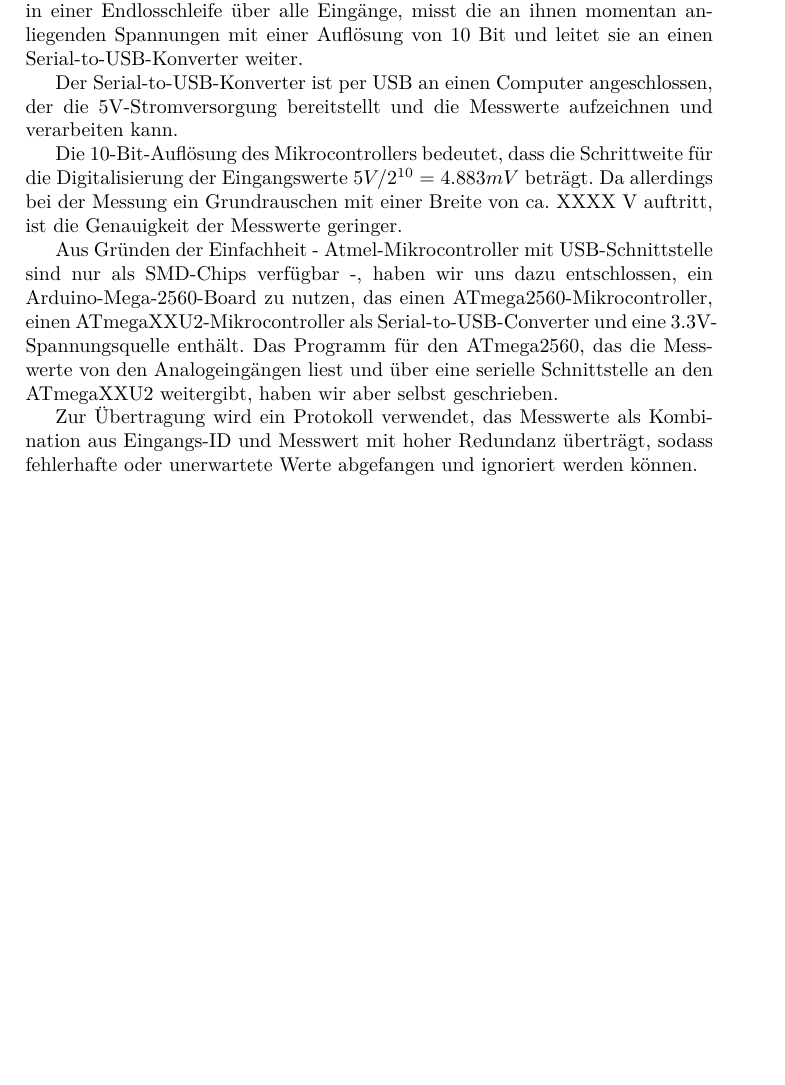
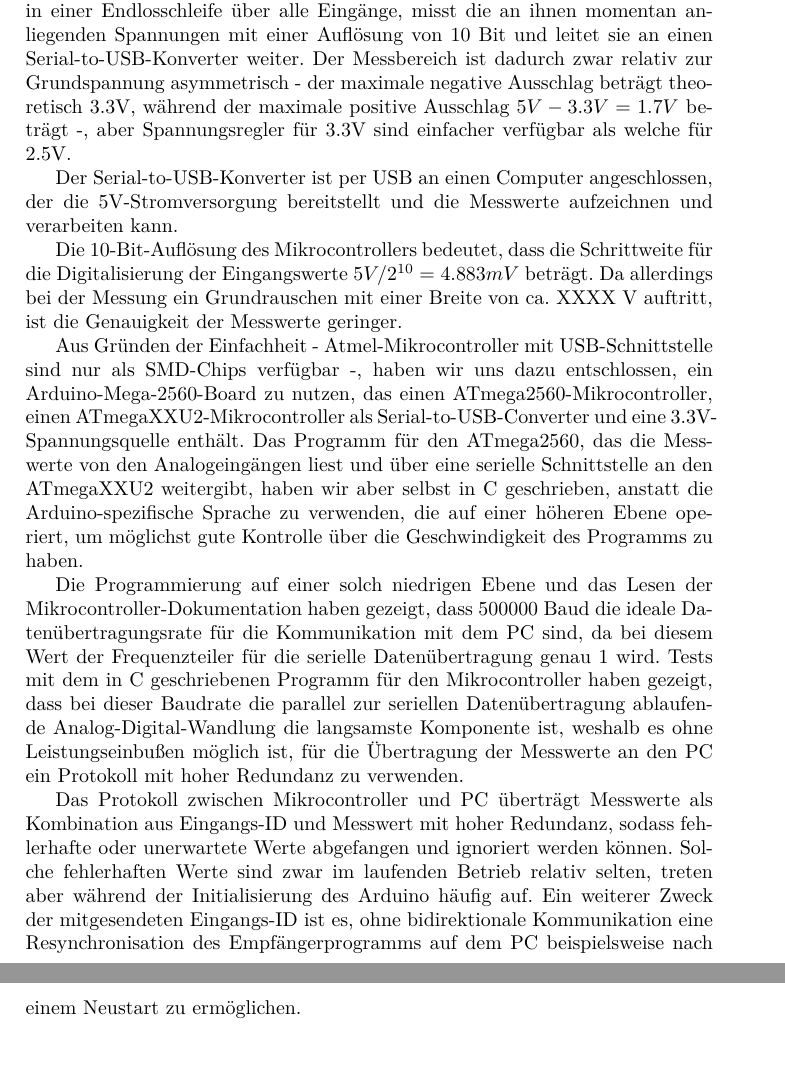
Before and after one commit to tychon/chaospendel-doc, a LaTeX paper (doc-ger/Dokumentation.tex, which reads doc-ger/Erfassung.tex): part of page 4 of 4 before the commit and two parts of pages 4 and 5 of 5 after it, the two joined at a grey line, cut so that both start at the same text, the shorter picture padded with empty space. Compiled offline with pdfLaTeX.

Commit message:
doc-ger: Messwerterfassung ist jetzt eine Seite

```diff
--- a/doc-ger/Erfassung.tex
+++ b/doc-ger/Erfassung.tex
@@ -8,7 +8,11 @@ verbinden wir alle Spulen auf einer Seite mit einer 3.3V-Spannungsquelle und auf
 anderen mit den 16 Analogeingängen eines ATmega2560-Mikrocontrollers. Der auf einen
 Messbereich von 0-5V eingestellte Mikrocontroller iteriert dann in einer Endlosschleife
 über alle Eingänge, misst die an ihnen momentan anliegenden Spannungen mit einer
-Auflösung von 10 Bit und leitet sie an einen Serial-to-USB-Konverter weiter.
+Auflösung von 10 Bit und leitet sie an einen Serial-to-USB-Konverter weiter. Der Messbereich
+ist dadurch zwar relativ zur Grundspannung asymmetrisch - der maximale negative Ausschlag beträgt
+theoretisch 3.3V, während der maximale positive Ausschlag $ 5V - 3.3V = 1.7V $ beträgt -, aber
+Spannungsregler für 3.3V sind einfacher verfügbar als welche für 2.5V.
+% zusätzliches argument: negative spitzen machen mist?
 
 Der Serial-to-USB-Konverter ist per USB an einen Computer angeschlossen, der die 5V-Stromversorgung
 bereitstellt und die Messwerte aufzeichnen und verarbeiten kann.
@@ -22,8 +26,23 @@ verfügbar -, haben wir uns dazu entschlossen, ein Arduino-Mega-2560-Board zu nu
 ATmega2560-Mikrocontroller, einen ATmegaXXU2-Mikrocontroller als Serial-to-USB-Converter und eine
 3.3V-Spannungsquelle enthält. Das Programm für den ATmega2560, das die Messwerte von den
 Analogeingängen liest und über eine serielle Schnittstelle an den ATmegaXXU2 weitergibt, haben
-wir aber selbst geschrieben.
+wir aber selbst in C geschrieben, anstatt die Arduino-spezifische Sprache zu verwenden, die auf
+einer höheren Ebene operiert, um möglichst gute Kontrolle über die Geschwindigkeit des Programms
+zu haben.
 
-Zur Übertragung wird ein Protokoll verwendet, das Messwerte als Kombination aus Eingangs-ID und
-Messwert mit hoher Redundanz überträgt, sodass fehlerhafte oder unerwartete Werte abgefangen und
-ignoriert werden können.
+Die Programmierung auf einer solch niedrigen Ebene und das Lesen der Mikrocontroller-Dokumentation
+haben gezeigt, dass 500000 Baud die ideale Datenübertragungsrate für die Kommunikation mit dem PC
+sind, da bei diesem Wert der Frequenzteiler für die serielle Datenübertragung genau 1 wird.
+Tests mit dem in C geschriebenen Programm für den Mikrocontroller haben gezeigt, dass bei
+dieser Baudrate die
+parallel zur seriellen Datenübertragung ablaufende Analog-Digital-Wandlung die langsamste
+Komponente ist, weshalb es ohne Leistungseinbußen möglich ist, für die Übertragung
+der Messwerte an den PC ein Protokoll mit hoher Redundanz zu verwenden.
+
+Das Protokoll zwischen Mikrocontroller und PC überträgt Messwerte als Kombination aus
+Eingangs-ID und Messwert mit hoher Redundanz, sodass fehlerhafte oder
+unerwartete Werte abgefangen und
+ignoriert werden können. Solche fehlerhaften Werte sind zwar im laufenden Betrieb relativ selten,
+treten aber während der Initialisierung des Arduino häufig auf. Ein weiterer Zweck der
+mitgesendeten Eingangs-ID ist es, ohne bidirektionale Kommunikation eine Resynchronisation des
+Empfängerprogramms auf dem PC beispielsweise nach einem Neustart zu ermöglichen.
```
